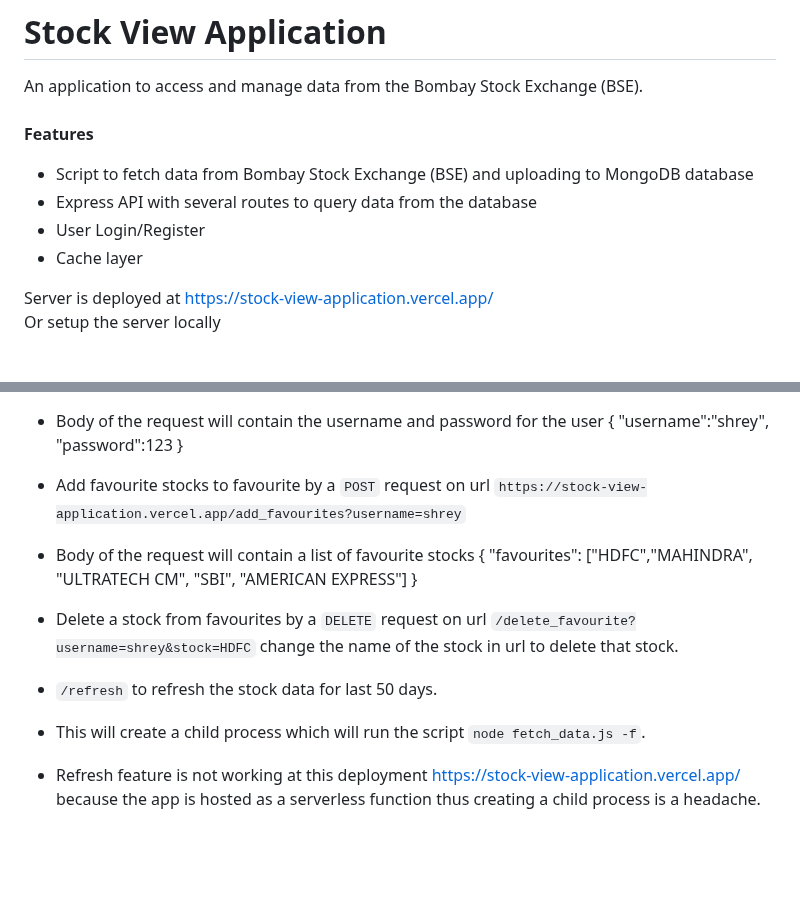
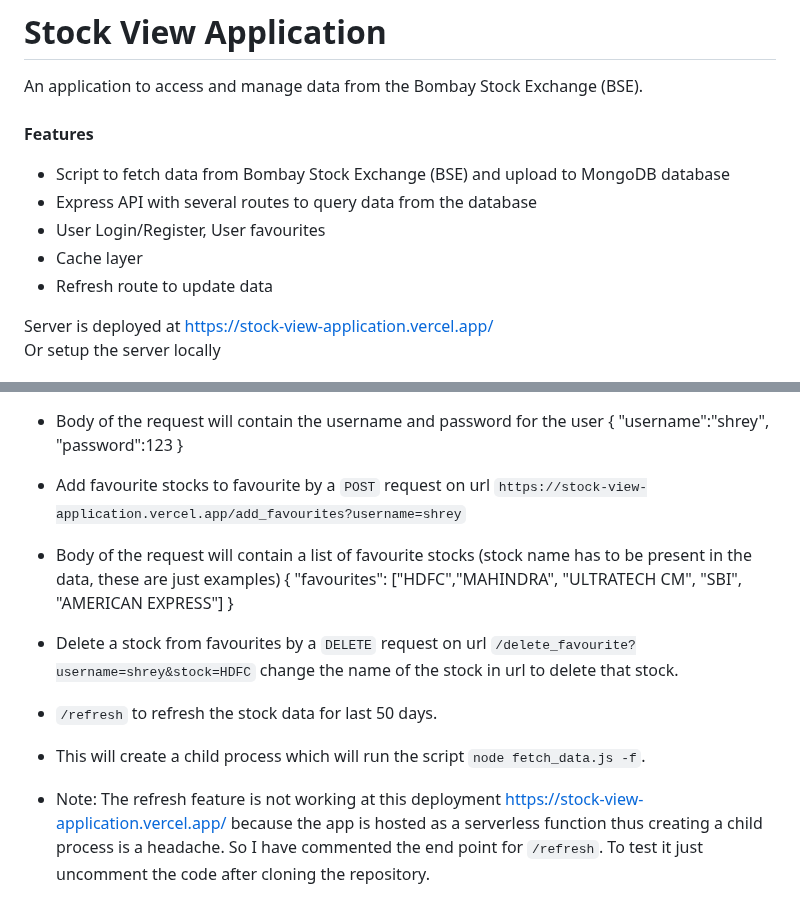
Before and after one commit to shrey265/stock_view_application, a Markdown page: README.md, 2 parts joined by grey strips. GitHub-like rendering; blank space fills up the shorter version.

```diff
--- a/README.md
+++ b/README.md
@@ -3,10 +3,11 @@
 An application to access and manage data from the Bombay Stock Exchange (BSE).
 <br><br>
 **Features**
-* Script to fetch data from Bombay Stock Exchange (BSE) and uploading to MongoDB database
+* Script to fetch data from Bombay Stock Exchange (BSE) and upload to MongoDB database
 * Express API with several routes to query data from the database
-* User Login/Register
+* User Login/Register, User favourites
 * Cache layer
+* Refresh route to update data
 
 Server is deployed at https://stock-view-application.vercel.app/
 <br>Or setup the server locally
@@ -45,11 +46,11 @@ Server is deployed at https://stock-view-application.vercel.app/
     "password":123
     }
 * Add favourite stocks to favourite by a `POST` request on url `https://stock-view-application.vercel.app/add_favourites?username=shrey`
-* Body of the request will contain a list of favourite stocks
+* Body of the request will contain a list of favourite stocks (stock name has to be present in the data, these are just examples)
 {
   "favourites": ["HDFC","MAHINDRA", "ULTRATECH CM", "SBI", "AMERICAN EXPRESS"]
   }
 * Delete a stock from favourites by a `DELETE` request on url `/delete_favourite?username=shrey&stock=HDFC` change the name of the stock in url to delete that stock.
 * `/refresh` to refresh the stock data for last 50 days.
 * This will create a child process which will run the script `node fetch_data.js -f`.
-* Refresh feature is not working at this deployment https://stock-view-application.vercel.app/ because the app is hosted as a serverless function thus creating a child process is a headache.
+* Note: The refresh feature is not working at this deployment https://stock-view-application.vercel.app/ because the app is hosted as a serverless function thus creating a child process is a headache. So I have commented the end point for `/refresh`. To test it just uncomment the code after cloning the repository.
```
